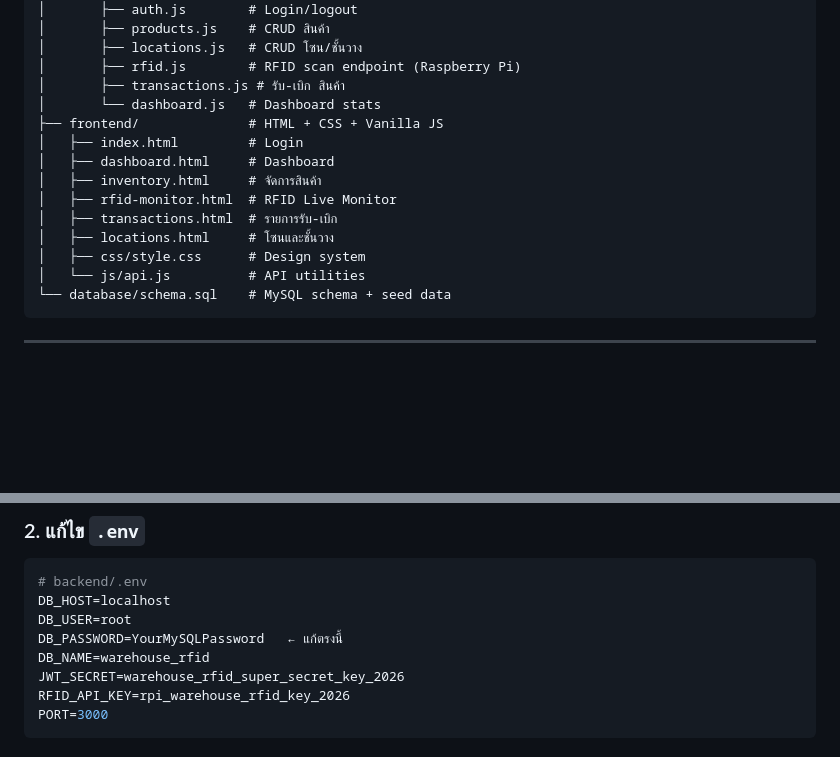
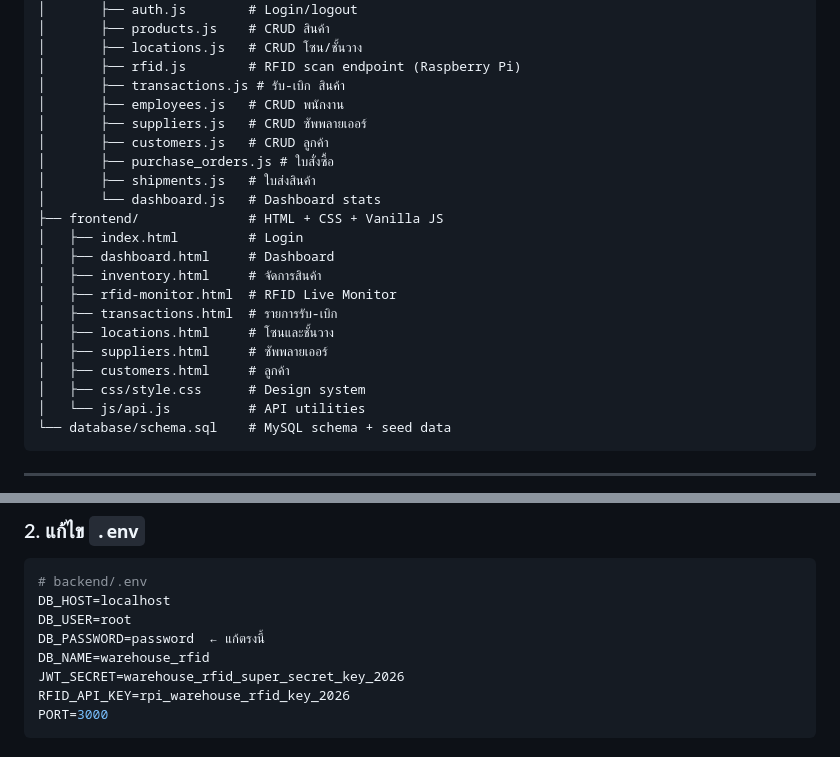
Before and after one commit to Izyouu7/Project_SmartWarehouse-with-RFID-System, a Markdown page: README.md, 2 parts joined by grey strips. Rendered like a GitHub page; blank space fills up the shorter version.

```diff
--- a/README.md
+++ b/README.md
@@ -17,6 +17,11 @@ rfid test/
 │       ├── locations.js   # CRUD โซน/ชั้นวาง
 │       ├── rfid.js        # RFID scan endpoint (Raspberry Pi)
 │       ├── transactions.js # รับ-เบิก สินค้า
+│       ├── employees.js   # CRUD พนักงาน
+│       ├── suppliers.js   # CRUD ซัพพลายเออร์
+│       ├── customers.js   # CRUD ลูกค้า
+│       ├── purchase_orders.js # ใบสั่งซื้อ
+│       ├── shipments.js   # ใบส่งสินค้า
 │       └── dashboard.js   # Dashboard stats
 ├── frontend/              # HTML + CSS + Vanilla JS
 │   ├── index.html         # Login
@@ -25,6 +30,8 @@ rfid test/
 │   ├── rfid-monitor.html  # RFID Live Monitor
 │   ├── transactions.html  # รายการรับ-เบิก
 │   ├── locations.html     # โซนและชั้นวาง
+│   ├── suppliers.html     # ซัพพลายเออร์
+│   ├── customers.html     # ลูกค้า
 │   ├── css/style.css      # Design system
 │   └── js/api.js          # API utilities
 └── database/schema.sql    # MySQL schema + seed data
@@ -46,7 +53,7 @@ mysql -u root -p < database/schema.sql
 # backend/.env
 DB_HOST=localhost
 DB_USER=root
-DB_PASSWORD=YourMySQLPassword   ← แก้ตรงนี้
+DB_PASSWORD=password  ← แก้ตรงนี้
 DB_NAME=warehouse_rfid
 JWT_SECRET=warehouse_rfid_super_secret_key_2026
 RFID_API_KEY=rpi_warehouse_rfid_key_2026
```
Also changed, not shown: other parts of README.md (+27 -16 lines).
